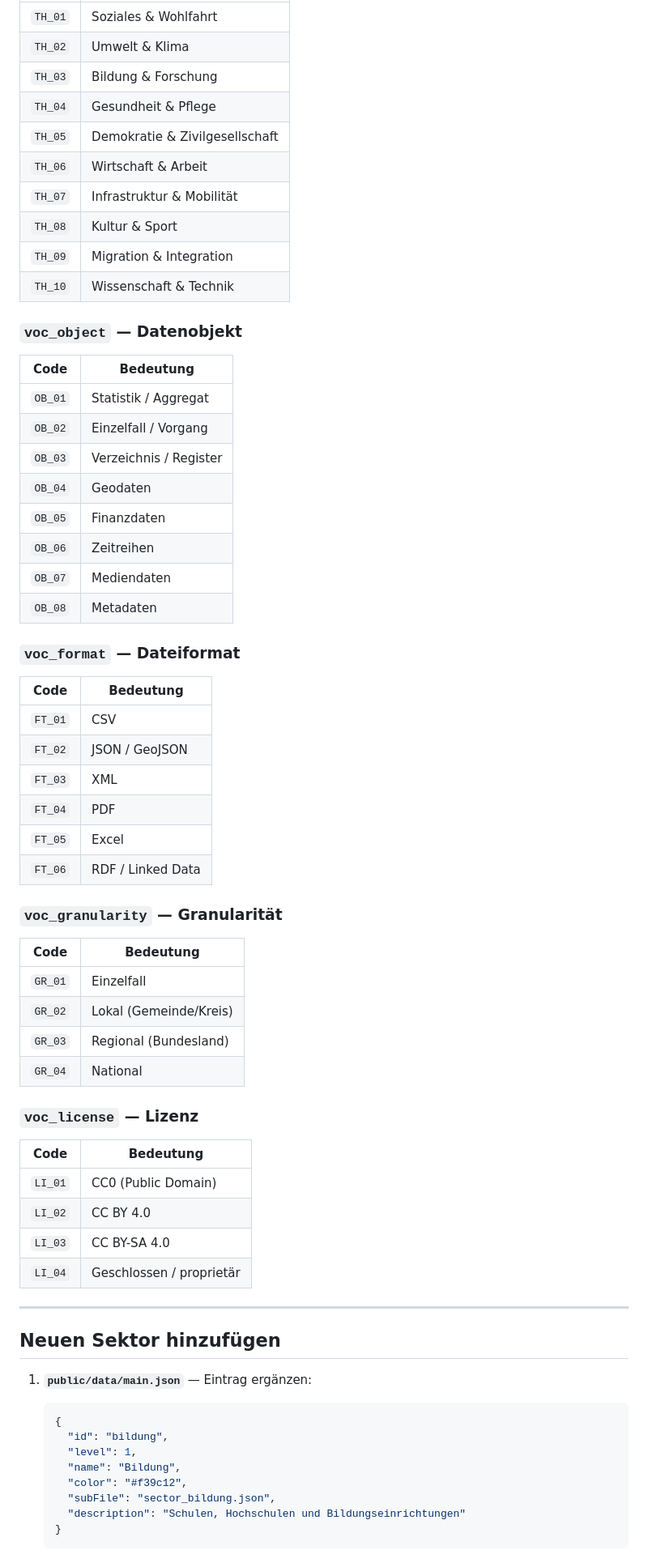
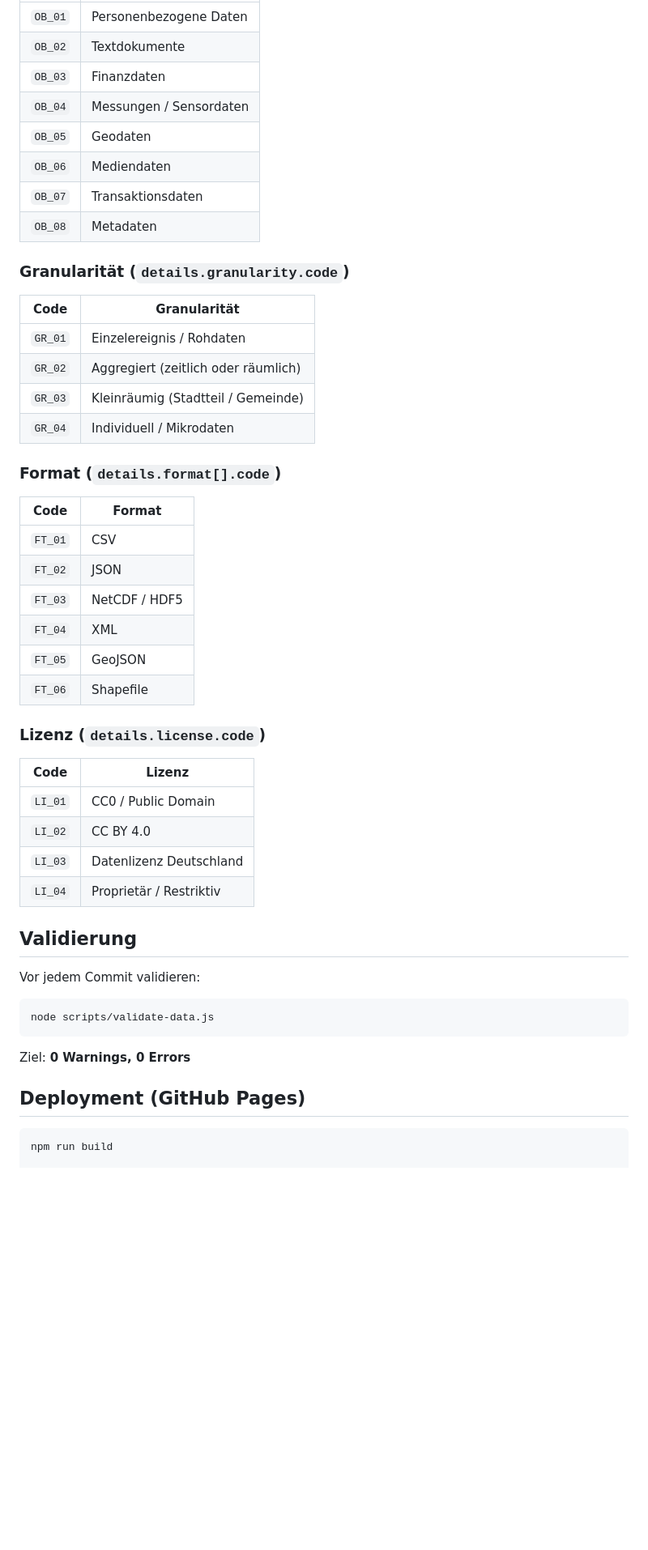
Before and after one commit to daimpad/datenatlas, a Markdown page: README.md, the part around one of its changes. Shown at 81% size. Rendered like a GitHub page; folded sections open; blank space fills up the shorter version.

Commit message:
Rewrite README: user-facing content with technical docs in collapsible section
https://claude.ai/code/session_01HSfzUArLDQS2sFn8swQncq

````diff
--- a/README.md
+++ b/README.md
@@ -223,70 +241,51 @@ Alle Daten liegen als statische JSON-Dateien unter `public/data/`.
 |---|---|
-| `TH_01` | Soziales & Wohlfahrt |
-| `TH_02` | Umwelt & Klima |
-| `TH_03` | Bildung & Forschung |
-| `TH_04` | Gesundheit & Pflege |
-| `TH_05` | Demokratie & Zivilgesellschaft |
-| `TH_06` | Wirtschaft & Arbeit |
-| `TH_07` | Infrastruktur & Mobilität |
-| `TH_08` | Kultur & Sport |
-| `TH_09` | Migration & Integration |
-| `TH_10` | Wissenschaft & Technik |
-
-### `voc_object` — Datenobjekt
-
-| Code | Bedeutung |
-|---|---|
-| `OB_01` | Statistik / Aggregat |
-| `OB_02` | Einzelfall / Vorgang |
-| `OB_03` | Verzeichnis / Register |
-| `OB_04` | Geodaten |
-| `OB_05` | Finanzdaten |
-| `OB_06` | Zeitreihen |
-| `OB_07` | Mediendaten |
+| `OB_01` | Personenbezogene Daten |
+| `OB_02` | Textdokumente |
+| `OB_03` | Finanzdaten |
+| `OB_04` | Messungen / Sensordaten |
+| `OB_05` | Geodaten |
+| `OB_06` | Mediendaten |
+| `OB_07` | Transaktionsdaten |
 | `OB_08` | Metadaten |
 
-### `voc_format` — Dateiformat
+### Granularität (`details.granularity.code`)
+| Code | Granularität |
+|---|---|
+| `GR_01` | Einzelereignis / Rohdaten |
+| `GR_02` | Aggregiert (zeitlich oder räumlich) |
+| `GR_03` | Kleinräumig (Stadtteil / Gemeinde) |
+| `GR_04` | Individuell / Mikrodaten |
 
-| Code | Bedeutung |
+### Format (`details.format[].code`)
+| Code | Format |
 |---|---|
 | `FT_01` | CSV |
-| `FT_02` | JSON / GeoJSON |
-| `FT_03` | XML |
-| `FT_04` | PDF |
-| `FT_05` | Excel |
-| `FT_06` | RDF / Linked Data |
+| `FT_02` | JSON |
+| `FT_03` | NetCDF / HDF5 |
+| `FT_04` | XML |
+| `FT_05` | GeoJSON |
+| `FT_06` | Shapefile |
 
-### `voc_granularity` — Granularität
+### Lizenz (`details.license.code`)
+| Code | Lizenz |
+|---|---|
+| `LI_01` | CC0 / Public Domain |
+| `LI_02` | CC BY 4.0 |
+| `LI_03` | Datenlizenz Deutschland |
+| `LI_04` | Proprietär / Restriktiv |
 
-| Code | Bedeutung |
-|---|---|
-| `GR_01` | Einzelfall |
-| `GR_02` | Lokal (Gemeinde/Kreis) |
-| `GR_03` | Regional (Bundesland) |
-| `GR_04` | National |
+## Validierung
 
-### `voc_license` — Lizenz
+Vor jedem Commit validieren:
 
-| Code | Bedeutung |
-|---|---|
-| `LI_01` | CC0 (Public Domain) |
-| `LI_02` | CC BY 4.0 |
-| `LI_03` | CC BY-SA 4.0 |
-| `LI_04` | Geschlossen / proprietär |
+```bash
+node scripts/validate-data.js
+```
 
----
+Ziel: **0 Warnings, 0 Errors**
 
-## Neuen Sektor hinzufügen
+## Deployment (GitHub Pages)
 
-1. **`public/data/main.json`** — Eintrag ergänzen:
-   ```json
-   {
-     "id": "bildung",
-     "level": 1,
-     "name": "Bildung",
-     "color": "#f39c12",
-     "subFile": "sector_bildung.json",
-     "description": "Schulen, Hochschulen und Bildungseinrichtungen"
-   }
-   ```
+```bash
+npm run build
 
````
Also changed, not shown: other parts of README.md (+190 -181 lines).
